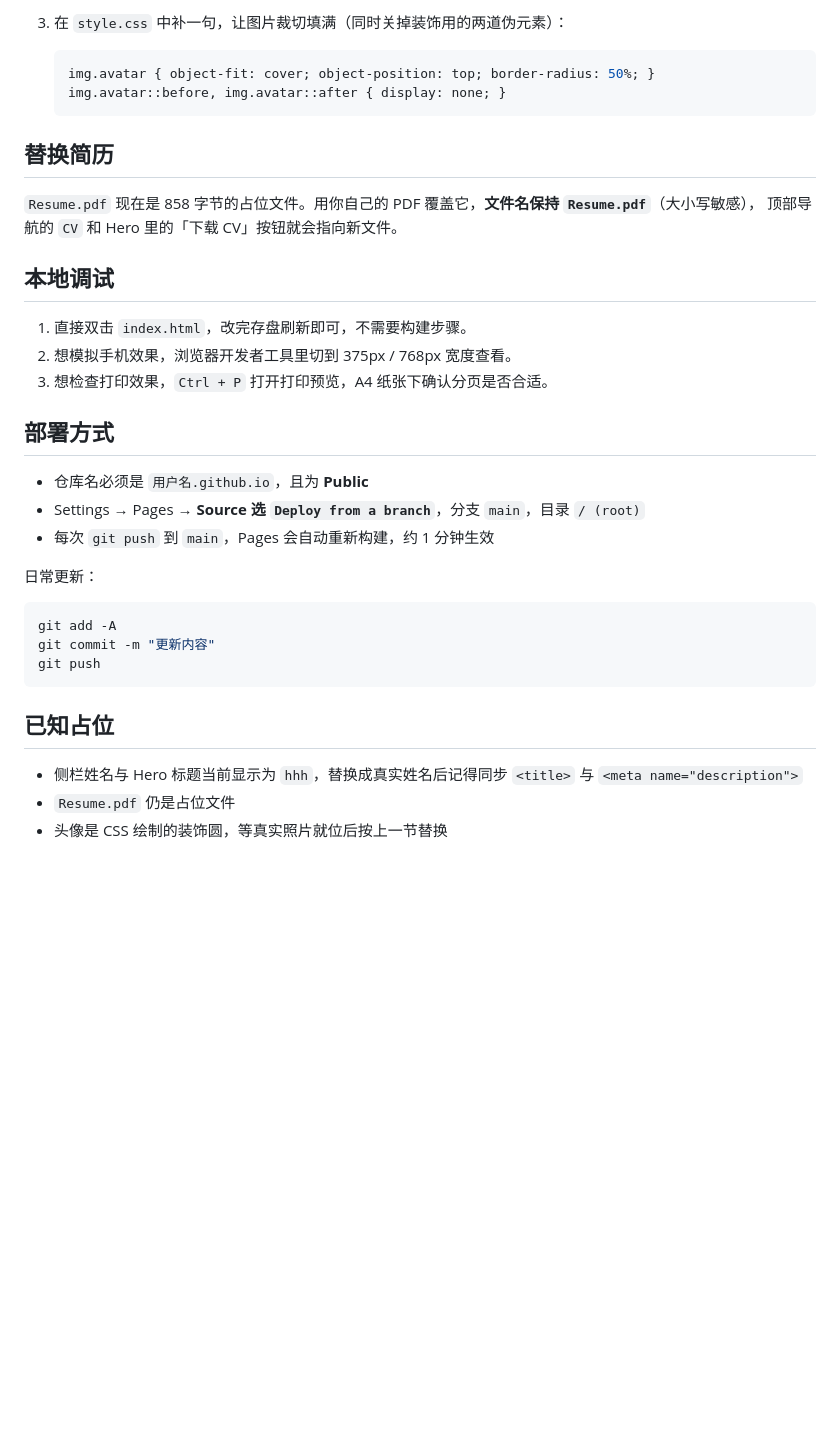
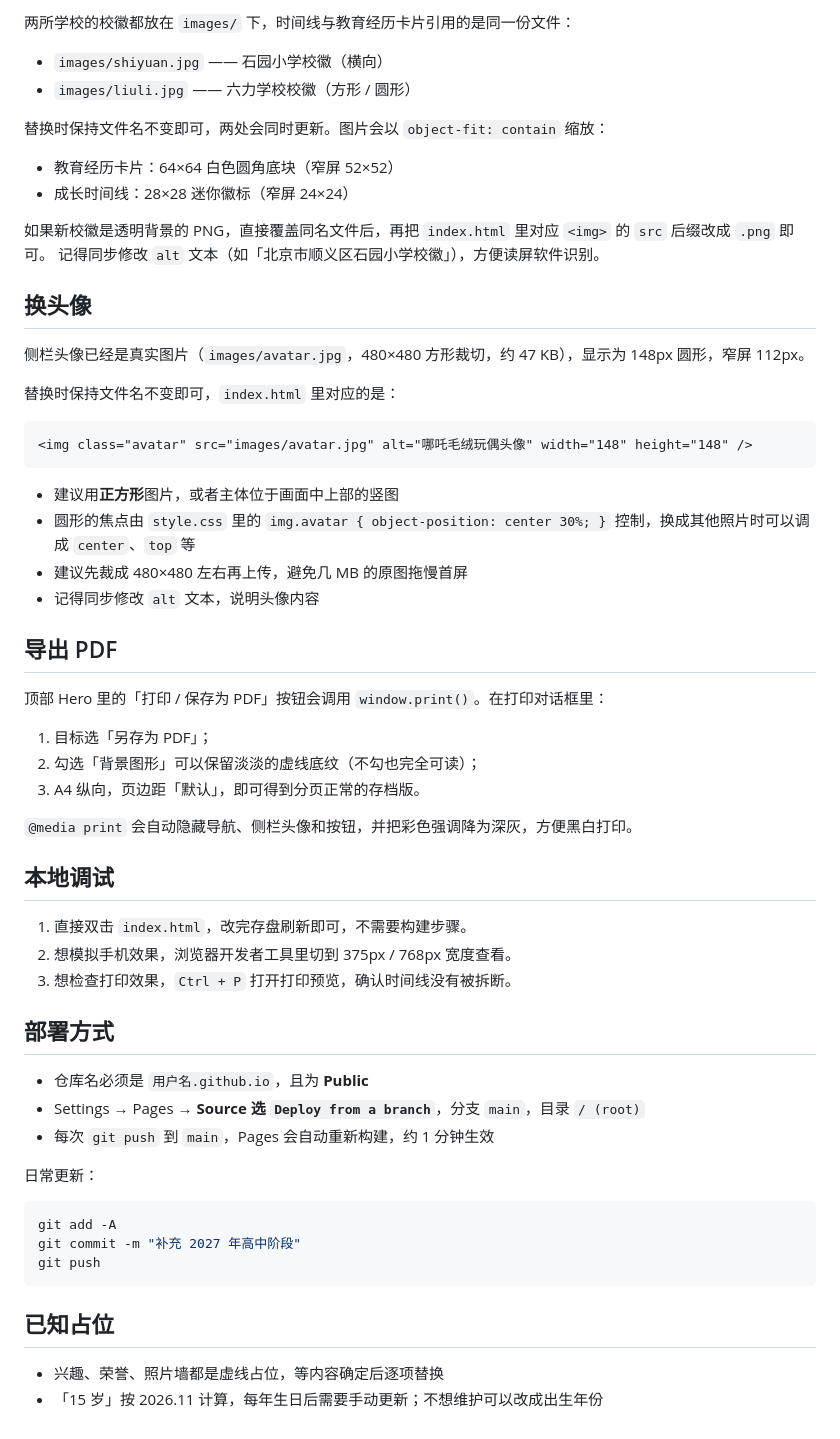
Before and after one commit to yaohua0506/Jerry_Hu.github.io, a Markdown page: README.md, the part around one of its changes. GitHub-like rendering; blank space fills up the shorter version.

````diff
--- a/README.md
+++ b/README.md
@@ -123,21 +115,47 @@
 
-1. 在 `style.css` 中补一句，让图片裁切填满（同时关掉装饰用的两道伪元素）：
+两所学校的校徽都放在 `images/` 下，时间线与教育经历卡片引用的是同一份文件：
 
-    ```css
-    img.avatar { object-fit: cover; object-position: top; border-radius: 50%; }
-    img.avatar::before, img.avatar::after { display: none; }
-    ```
+- `images/shiyuan.jpg` —— 石园小学校徽（横向）
+- `images/liuli.jpg` —— 六力学校校徽（方形 / 圆形）
 
-## 替换简历
+替换时保持文件名不变即可，两处会同时更新。图片会以 `object-fit: contain` 缩放：
 
-`Resume.pdf` 现在是 858 字节的占位文件。用你自己的 PDF 覆盖它，**文件名保持 `Resume.pdf`**（大小写敏感），
-顶部导航的 `CV` 和 Hero 里的「下载 CV」按钮就会指向新文件。
+- 教育经历卡片：64×64 白色圆角底块（窄屏 52×52）
+- 成长时间线：28×28 迷你徽标（窄屏 24×24）
+
+如果新校徽是透明背景的 PNG，直接覆盖同名文件后，再把 `index.html` 里对应 `<img>` 的 `src` 后缀改成 `.png` 即可。
+记得同步修改 `alt` 文本（如「北京市顺义区石园小学校徽」），方便读屏软件识别。
+
+## 换头像
+
+侧栏头像已经是真实图片（`images/avatar.jpg`，480×480 方形裁切，约 47 KB），显示为 148px 圆形，窄屏 112px。
+
+替换时保持文件名不变即可，`index.html` 里对应的是：
+
+```html
+<img class="avatar" src="images/avatar.jpg" alt="哪吒毛绒玩偶头像" width="148" height="148" />
+```
+
+- 建议用**正方形**图片，或者主体位于画面中上部的竖图
+- 圆形的焦点由 `style.css` 里的 `img.avatar { object-position: center 30%; }` 控制，换成其他照片时可以调成 `center`、`top` 等
+- 建议先裁成 480×480 左右再上传，避免几 MB 的原图拖慢首屏
+- 记得同步修改 `alt` 文本，说明头像内容
+
+## 导出 PDF
+
+顶部 Hero 里的「打印 / 保存为 PDF」按钮会调用 `window.print()`。在打印对话框里：
+
+1. 目标选「另存为 PDF」；
+2. 勾选「背景图形」可以保留淡淡的虚线底纹（不勾也完全可读）；
+3. A4 纵向，页边距「默认」，即可得到分页正常的存档版。
+
+`@media print` 会自动隐藏导航、侧栏头像和按钮，并把彩色强调降为深灰，方便黑白打印。
 
 ## 本地调试
 
 1. 直接双击 `index.html`，改完存盘刷新即可，不需要构建步骤。
 1. 想模拟手机效果，浏览器开发者工具里切到 375px / 768px 宽度查看。
-1. 想检查打印效果，`Ctrl + P` 打开打印预览，A4 纸张下确认分页是否合适。
+1. 想检查打印效果，`Ctrl + P` 打开打印预览，确认时间线没有被拆断。
 
 ## 部署方式
 
@@ -149,12 +167,11 @@
 
 ```powershell
 git add -A
-git commit -m "更新内容"
+git commit -m "补充 2027 年高中阶段"
 git push
 ```
 
 ## 已知占位
 
-- 侧栏姓名与 Hero 标题当前显示为 `hhh`，替换成真实姓名后记得同步 `<title>` 与 `<meta name="description">`
-- `Resume.pdf` 仍是占位文件
-- 头像是 CSS 绘制的装饰圆，等真实照片就位后按上一节替换
+- 兴趣、荣誉、照片墙都是虚线占位，等内容确定后逐项替换
+- 「15 岁」按 2026.11 计算，每年生日后需要手动更新；不想维护可以改成出生年份
````
Also changed, not shown: other parts of README.md (+62 -70 lines), images/avatar.jpg (added), images/liuli.jpg (added), images/shiyuan.jpg (added), screenshot.png, 3 other files.
